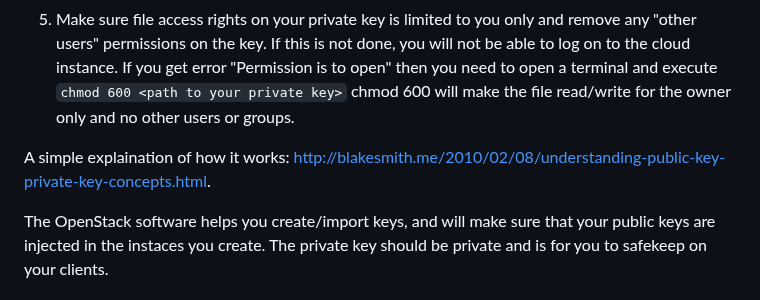
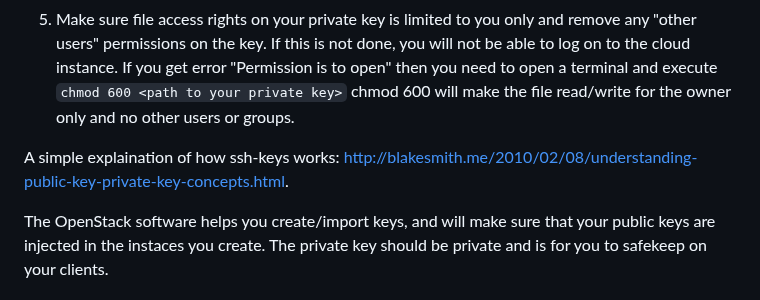
Before and after one commit to pharmbio/big-data_course, a Markdown page: cloud_and_docker_lab/Cloud_VM_Openstack.md, the part around the change. Drawn GitHub-style.

```diff
--- a/cloud_and_docker_lab/Cloud_VM_Openstack.md
+++ b/cloud_and_docker_lab/Cloud_VM_Openstack.md
@@ -55,7 +55,7 @@ Verify that OpenSSH is installed or Instal OpenSSH under settings -> apps and fe
 4. 	Download the key and move it to the .SSH folder in your ~/ (home/) directory. If there is no such folder, make it.
 5. 	Make sure file access rights on your private key is limited to you only and remove any "other users" permissions on the key. If this is not done, you will not be able to log on to the cloud instance. If you get error "Permission is to open" then you need to open a terminal and execute `chmod 600 <path to your private key>` chmod 600 will make the file read/write for the owner only and no other users or groups.
 
-A simple explaination of how it works: http://blakesmith.me/2010/02/08/understanding-public-key-private-key-concepts.html.
+A simple explaination of how ssh-keys works: http://blakesmith.me/2010/02/08/understanding-public-key-private-key-concepts.html.
 
 The OpenStack software helps you create/import keys, and will make sure that your public keys are injected in the instaces you create. The private key should be private and is for you to safekeep on your clients.
 
```
